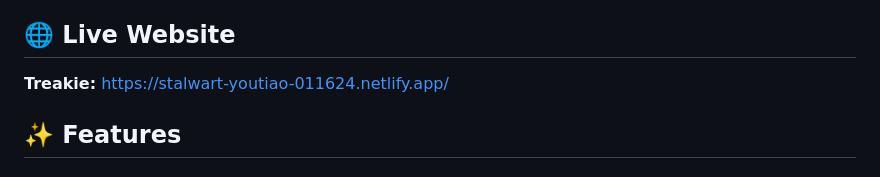
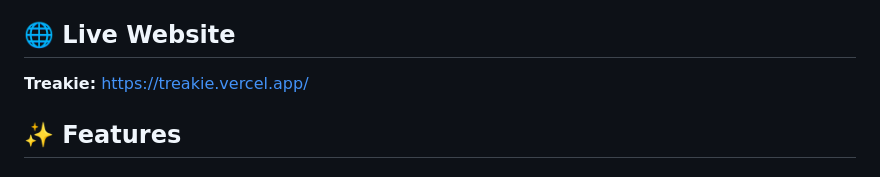
Before and after one commit to Arkadyuti-Kumar/Treakie, a Markdown page: README.md, the part around the change. GitHub-like rendering.

Commit message:
Update README.md
changed deploy location

```diff
--- a/README.md
+++ b/README.md
@@ -7,7 +7,7 @@ The main goal of the website is to make it easier for students and individuals t
 ## 🌐 Live Website
 
 **Treakie:**
-https://stalwart-youtiao-011624.netlify.app/
+https://treakie.vercel.app/
 
 ## ✨ Features
 
```
